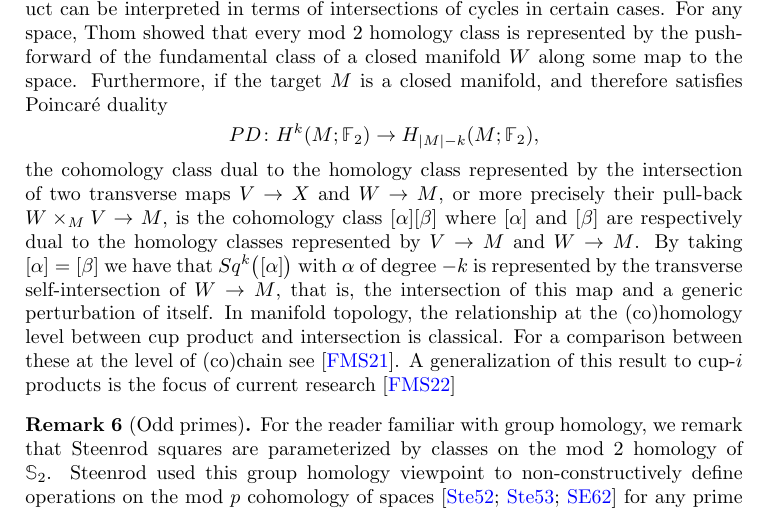
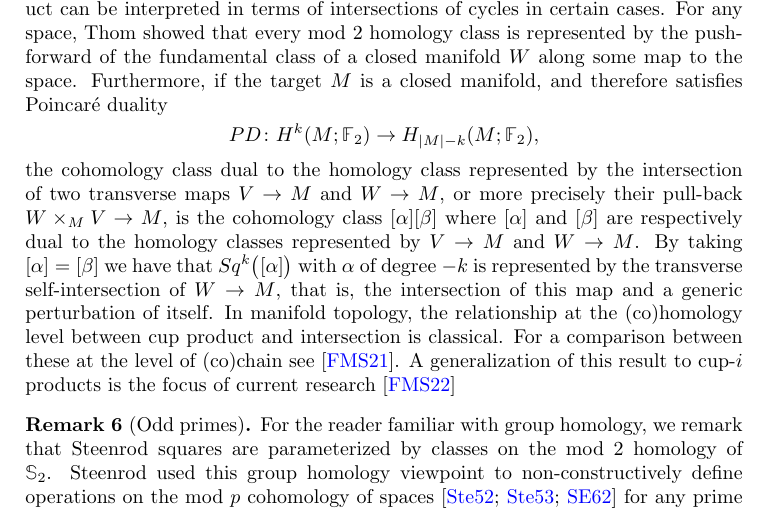
Before and after one commit to ammedmar/fast_squares, a LaTeX paper (fast_sq.tex, which reads sec/squares.tex): part of page 7 of 22, cut so that both start at the same text. Compiled offline with pdfLaTeX.

Commit message:
Fix typo in transverse intersection remark

```diff
--- a/sec/squares.tex
+++ b/sec/squares.tex
@@ -103,7 +103,7 @@ Explicitly,
 	\[
 	PD \colon H^k(M ;\Ftwo) \to H_{\bars{M}-k}(M; \Ftwo),
 	\]
-	the cohomology class dual to the homology class represented by the intersection of two transverse maps $V \to X$ and $W \to M$, or more precisely their pull-back $W \times_M V \to M$, is the cohomology class $[\alpha] [\beta]$ where $[\alpha]$ and $[\beta]$ are respectively dual to the homology classes represented by $V \to M$ and $W \to M$.
+	the cohomology class dual to the homology class represented by the intersection of two transverse maps $V \to M$ and $W \to M$, or more precisely their pull-back $W \times_M V \to M$, is the cohomology class $[\alpha] [\beta]$ where $[\alpha]$ and $[\beta]$ are respectively dual to the homology classes represented by $V \to M$ and $W \to M$.
 	By taking $[\alpha] = [\beta]$ we have that $Sq^k \big( [\alpha] \big)$ with $\alpha$ of degree $-k$ is represented by the transverse self-intersection of $W \to M$, that is, the intersection of this map and a generic perturbation of itself.
 	In manifold topology, the relationship at the (co)homology level between cup product and intersection is classical.
 	For a comparison between these at the level of (co)chain see \cite{medina2021flowing}.
```
